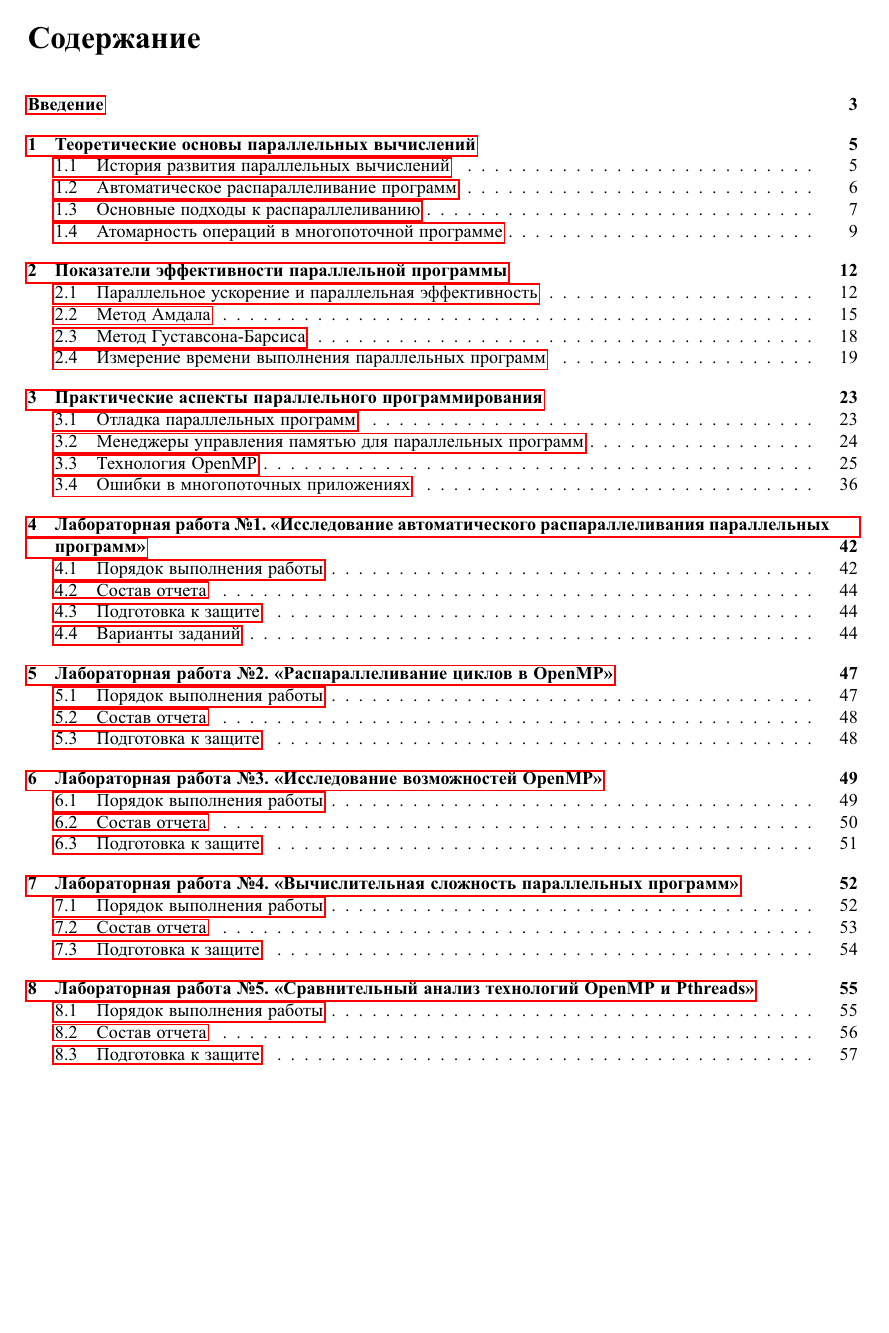
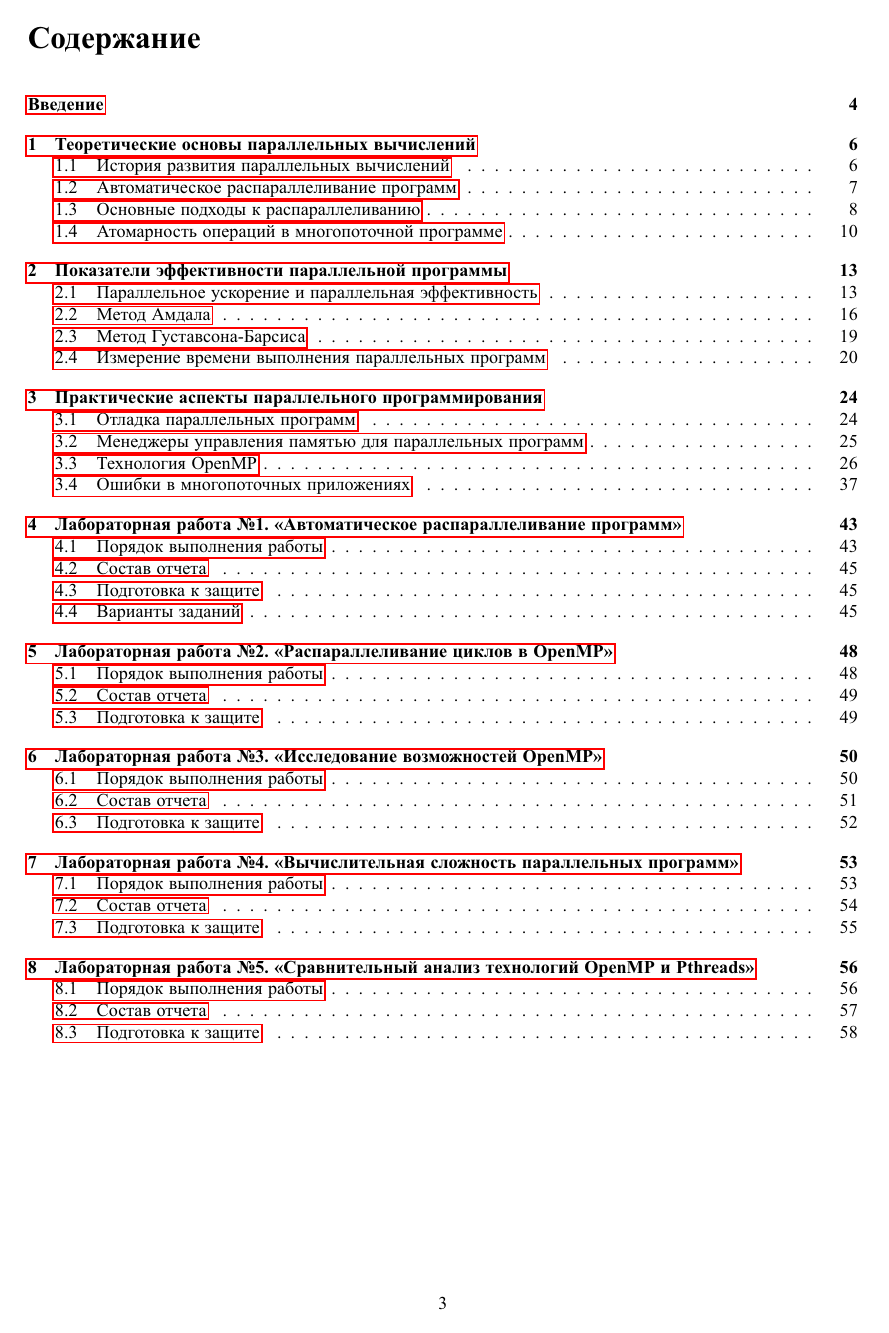
Before and after one commit to shilko2013/ParallelProgrammingTex, a LaTeX document (main.tex, which reads section4.tex): page 2 of 57. The pictures show the PDF file main.pdf that the author committed with the source.

Commit message:
small fix

```diff
--- a/main.tex
+++ b/main.tex
@@ -24,11 +24,13 @@
 
 \graphicspath{ {./images/} }
 
-\pagestyle{empty}
-\parindent=1.5cm
+\pagestyle{plain} %for counting pages
+\setcounter{page}{2}
+
+\parindent=1.5cm %paragraph style
 %\linespread{1.3}
 
-\newcommand{\specialcell}[2][c]{%команда \specialcell для переноса слов в ячейке таблиц
+\newcommand{\specialcell}[2][c]{%command \specialcell for auto-carry in cells of table
   \begin{tabular}[#1]{@{}c@{}}#2\end{tabular}}
 
 \usepackage{titlesec}
@@ -38,11 +40,11 @@
 \titleformat*{\paragraph}{\large\bfseries}
 \titleformat*{\subparagraph}{\large\bfseries}
 
-%\sloppy разряженные строки с автопереносом
+%\sloppy sparse auto-carry strings
 
 \begin{document}
-	\include{description} %год протокола неверный!!!
-	\include{tableOfContents} %empty!!!
+	\include{description} %incorrect year!!!
+	\include{tableOfContents}
 	\include{introduction}
 	\include{section1}
 	\include{section2}
--- a/section4.tex
+++ b/section4.tex
@@ -1,5 +1,5 @@
 { %section4
-	\section{Лабораторная работа №1. «Исследование автоматического распараллеливания параллельных программ»}
+	\section{Лабораторная работа №1. «Автоматическое распараллеливание программ»}
 	\input{section4_1}
 	\input{section4_2}
 	\input{section4_3}
```
Also changed, not shown: description.tex (+2 -1 lines), main.pdf, 1 other file.
